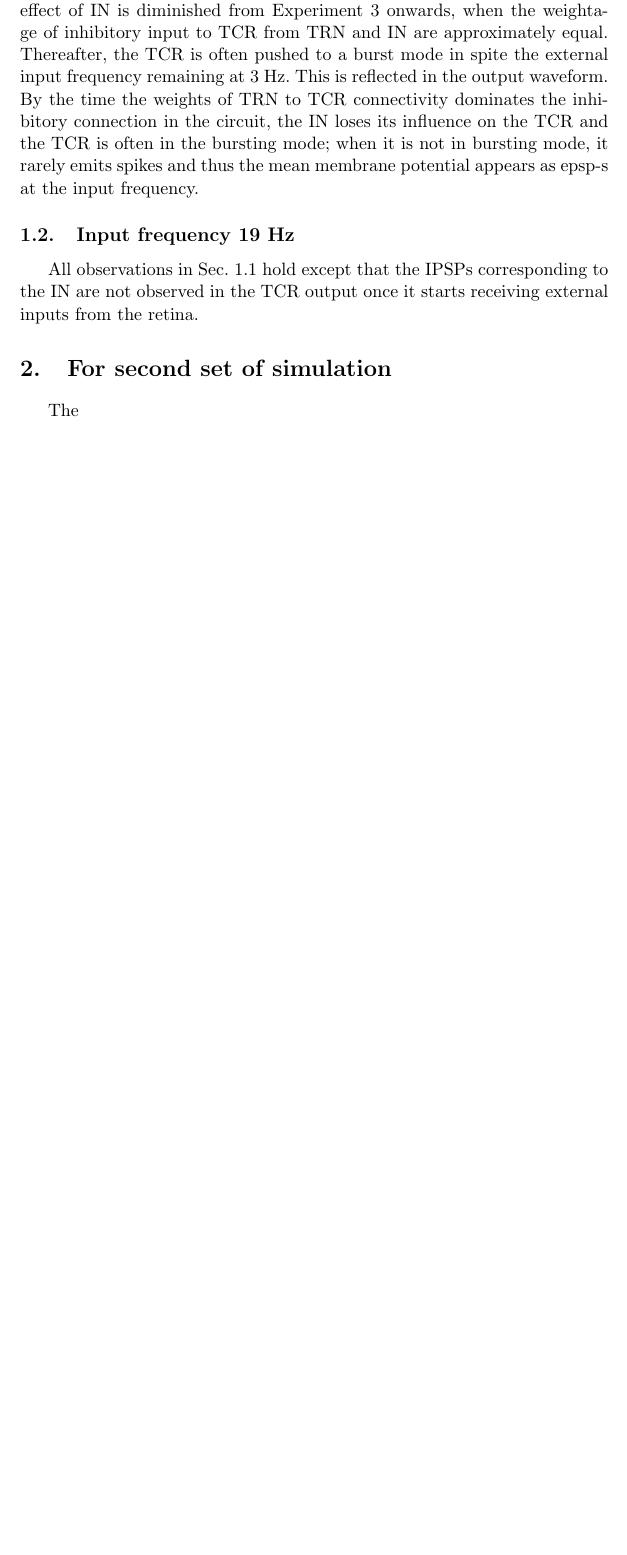
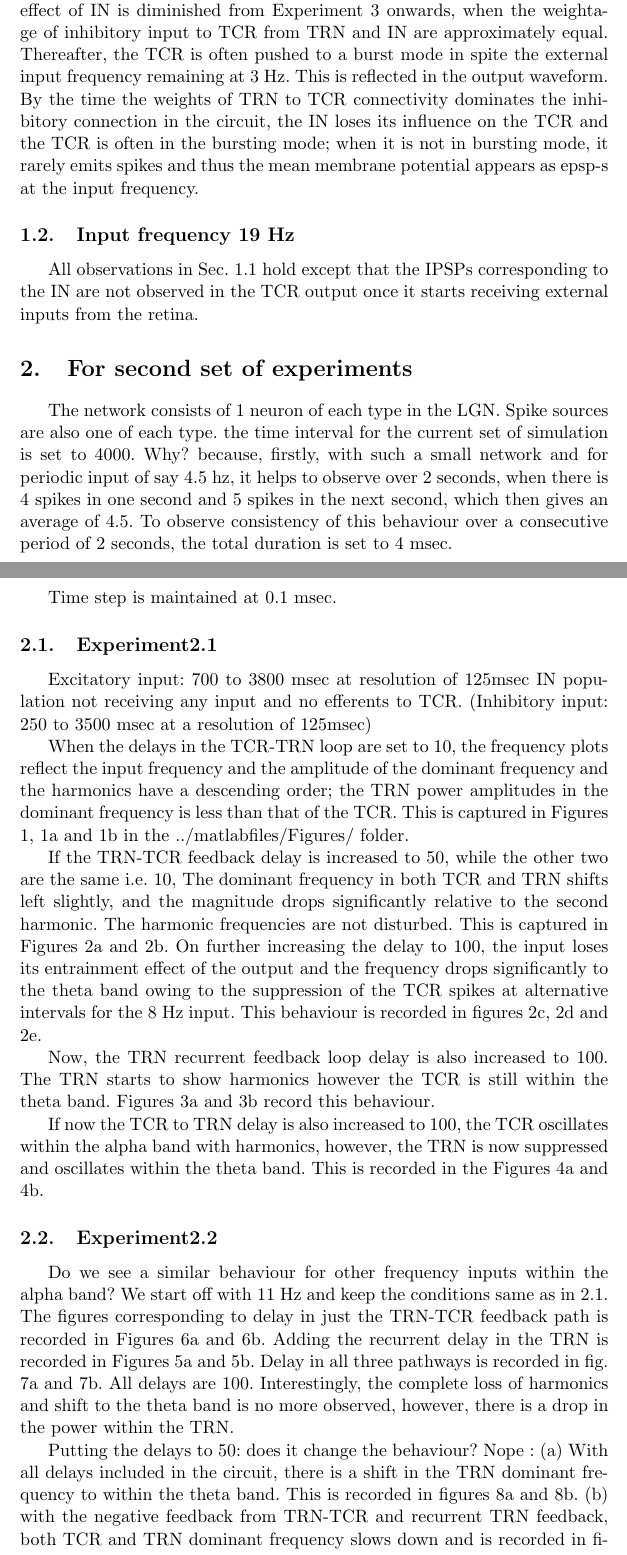
Before and after one commit to iambasab/LGN_SpiNNaker, a LaTeX document (ConnectivityTable.tex): part of page 2 of 2 before the commit and two parts of pages 2 and 3 of 4 after it, the two joined at a grey line, cut so that both start at the same text, the shorter picture padded with empty space. Compiled offline with pdfLaTeX.

Commit message:
Add files via upload

```diff
--- a/ConnectivityTable.tex
+++ b/ConnectivityTable.tex
@@ -6,7 +6,7 @@
 \usepackage{amssymb}
 \usepackage{graphicx}
 \author{Basabdatta Sen Bhattacharya}
-\title{Tables for SysManCyber}
+\title{ENTRAINMENT OF THE LATERAL GENICULATE NUCLEUS BY PERIODIC INPUTS WITHIN THE ALPHA BAND}
 \begin{document}
 Log on the 16th September:\\
 Periodic train of spikes at 3 Hz is provided to both TCR and IN. The simulation is run for a total of 10 seconds at a resolution of 1 msec (the 10 second scaling up from .spynnaker.cfg is removed for this simulation). The total number of neurons in this population is 100 with a 5:1:4 ratio of the thalamic cells i.e. TCR:IN:TRN respectively.
@@ -57,10 +57,39 @@ For experiments 1 and 2 (see first and second columns of Table~\ref{tab:2}), the
 \label{sec:12}
 All observations in Sec.~\ref{sec:11} hold except that the IPSPs corresponding to the IN are not observed in the TCR output once it starts receiving external inputs from the retina.
 
-\section{For second set of simulation}
+\section{For second set of experiments}
 \label{sec:2}
-The
+The network consists of 1 neuron of each type in the LGN. Spike sources are also one of each type. the time interval for the current set of simulation is set to 4000. Why? because, firstly, with such a small network and for periodic input of say 4.5 hz, it helps to observe over 2 seconds, when there is 4 spikes in one second and 5 spikes in the next second, which then gives an average of 4.5. To observe consistency of this behaviour over a consecutive period of 2 seconds, the total duration is set to 4 msec.
 
+Time step is maintained at 0.1 msec.
+
+\subsection{Experiment2.1}
+\label{sec:21}
+Excitatory input: 700 to 3800 msec at resolution of 125msec
+IN population not receiving any input and no efferents to TCR.
+(Inhibitory input: 250 to 3500 msec at a resolution of 125msec)
+
+When the delays in the TCR-TRN loop are set to 10, the frequency plots reflect the input frequency and the amplitude of the dominant frequency and the harmonics have a descending order; the TRN power amplitudes in the dominant frequency is less than that of the TCR. This is captured in Figures 1, 1a and 1b in the ../matlabfiles/Figures/ folder.
+
+If the TRN-TCR feedback delay is increased to 50, while the other two are the same i.e. 10, The dominant frequency in both TCR and TRN shifts left slightly, and the magnitude drops significantly relative to the second harmonic. The harmonic frequencies are not disturbed. This is captured in Figures 2a and 2b. On further increasing the delay to 100, the input loses its entrainment effect of the output and the frequency drops significantly to the theta band owing to the suppression of the TCR spikes at alternative intervals for the 8 Hz input. This behaviour is recorded in figures 2c, 2d and 2e.
+
+Now, the TRN recurrent feedback loop delay is also increased to 100. The TRN starts to show harmonics however the TCR is still within the theta band. Figures 3a and 3b record this behaviour.
+
+If now the TCR to TRN delay is also increased to 100, the TCR oscillates within the alpha band with harmonics, however, the TRN is now suppressed and oscillates within the theta band. This is recorded in the Figures 4a and 4b.
+
+\subsection{Experiment2.2}
+\label{sec:22}
+Do we see a similar behaviour for other frequency inputs within the alpha band?
+We start off with 11 Hz and keep the conditions same as in \ref{sec:21}. The figures corresponding to delay in just the TRN-TCR feedback path is recorded in Figures 6a and 6b. Adding the recurrent delay in the TRN is recorded in Figures 5a and 5b. Delay in all three pathways is recorded in fig. 7a and 7b.
+All delays are 	100.
+Interestingly, the complete loss of harmonics and shift to the theta band is no more observed, however, there is a drop in the power within the TRN.
+
+Putting the delays to 50: does it change the behaviour?
+Nope :
+(a) With all delays included in the circuit, there is a shift in the TRN dominant frequency to within the theta band. This is recorded in figures 8a and 8b.
+(b) with the negative feedback from TRN-TCR and recurrent TRN feedback, both TCR and TRN dominant frequency slows down and is recorded in figures 9a and 9b.
+(c) With delay only in the TRN-TCR feedback path, the behaviour is recorded in figures 10a and 10b. The second and third harmonics are intact for the TCR but there is minimal power in the fundamental frequency.
+The TRN has negligible power but does show harmonics.
 
 
 \end{document}
```
Also changed, not shown: 1 other file.
